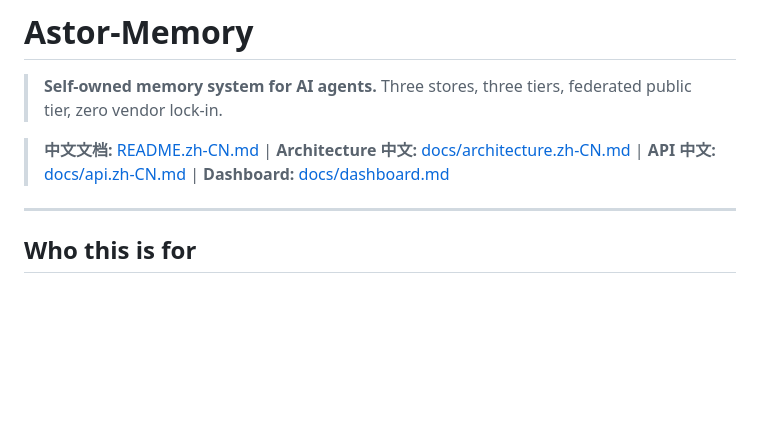
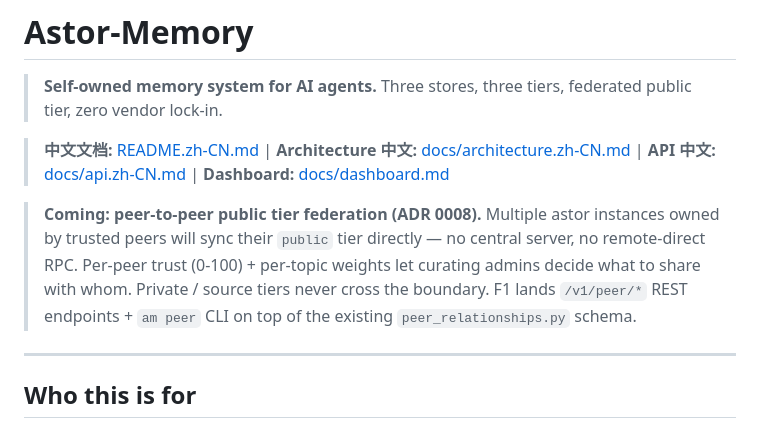
Before and after one commit to aoiete/Astor-Memory, a Markdown page: README.md, the part around the change. GitHub-like rendering; blank space fills up the shorter version.

```diff
--- a/README.md
+++ b/README.md
@@ -3,6 +3,8 @@
 > **Self-owned memory system for AI agents.** Three stores, three tiers, federated public tier, zero vendor lock-in.
 
 > **中文文档:** [README.zh-CN.md](README.zh-CN.md) | **Architecture 中文:** [docs/architecture.zh-CN.md](docs/architecture.zh-CN.md) | **API 中文:** [docs/api.zh-CN.md](docs/api.zh-CN.md) | **Dashboard:** [docs/dashboard.md](docs/dashboard.md)
+
+> **Coming: peer-to-peer public tier federation (ADR 0008).** Multiple astor instances owned by trusted peers will sync their `public` tier directly — no central server, no remote-direct RPC. Per-peer trust (0-100) + per-topic weights let curating admins decide what to share with whom. Private / source tiers never cross the boundary. F1 lands `/v1/peer/*` REST endpoints + `am peer` CLI on top of the existing `peer_relationships.py` schema.
 
 ---
 
```
Also changed, not shown: README.zh-CN.md (+4 -1 lines).
